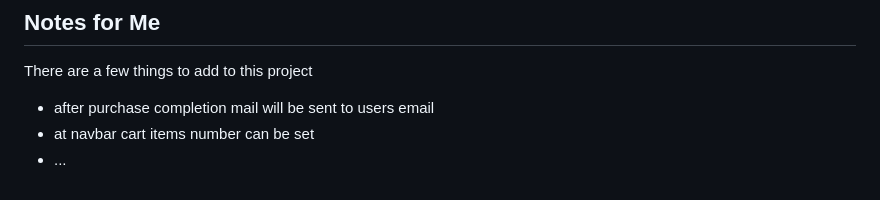
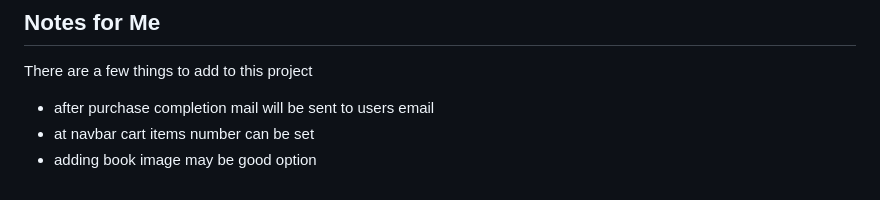
Before and after one commit to Olcaytp/Django-Bookstore-Project, a Markdown page: README.md, the part around the change. Drawn GitHub-style.

```diff
--- a/README.md
+++ b/README.md
@@ -117,4 +117,4 @@ There are a few things to add to this project
 
 - after purchase completion mail will be sent to users email
 - at navbar cart items number can be set
-- ...
+- adding book image may be good option
```
